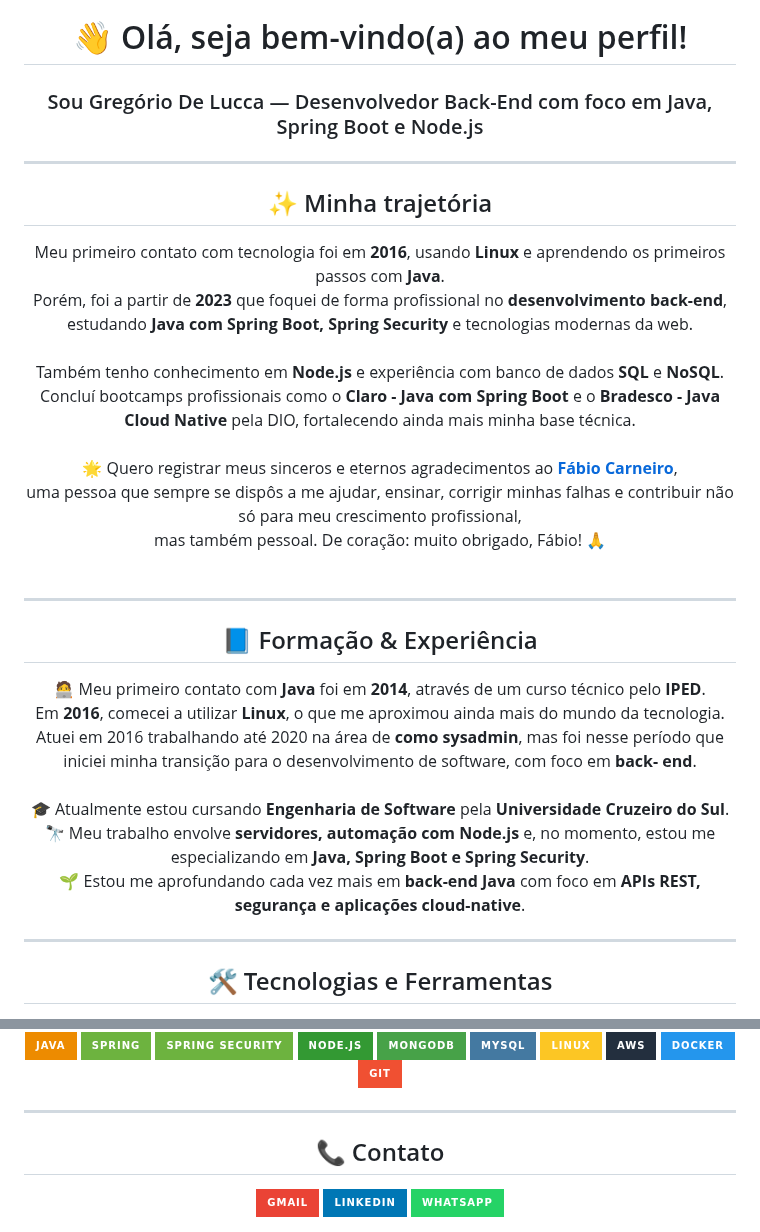
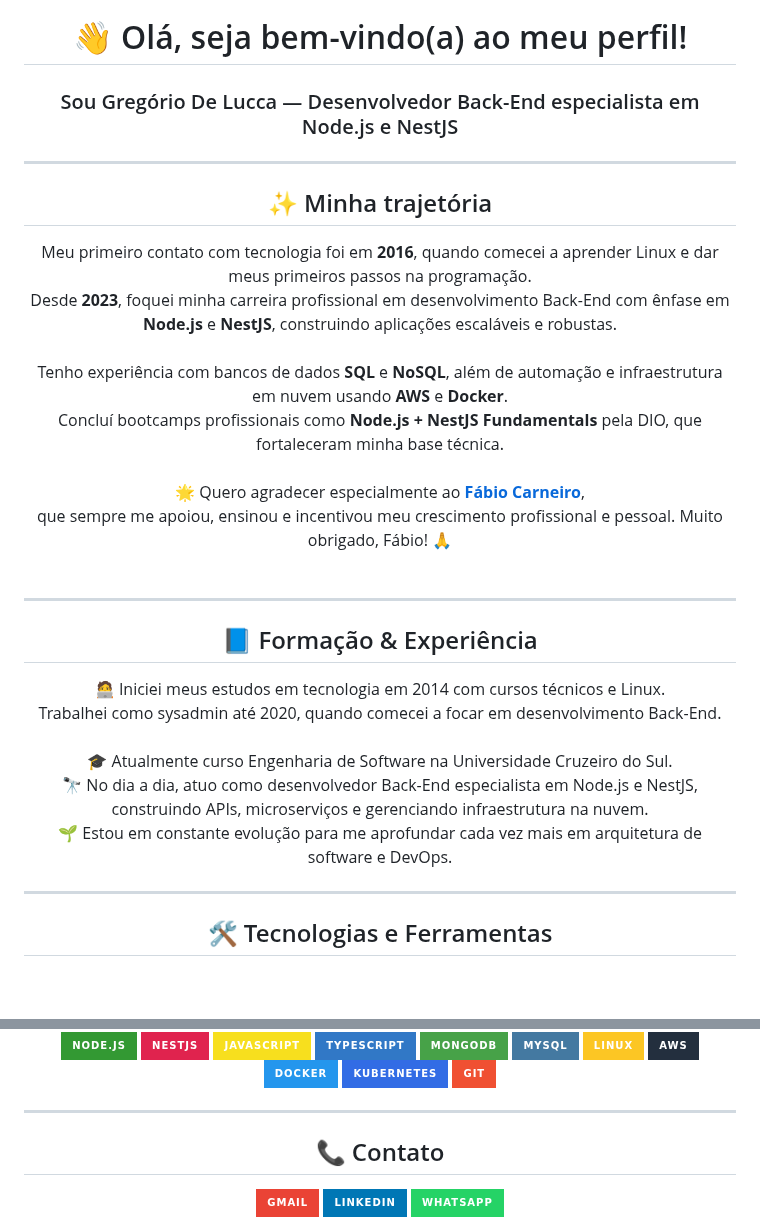
Before and after one commit to gregoriodelucca/gregoriodelucca, a Markdown page: README.md, 2 parts joined by grey strips. GitHub-like rendering; badges without logos; blank space fills up the shorter version.

```diff
--- a/README.md
+++ b/README.md
@@ -6,7 +6,7 @@
   />
 
   <h1>👋 Olá, seja bem-vindo(a) ao meu perfil!</h1>
-  <h3>Sou Gregório De Lucca — Desenvolvedor Back-End com foco em Java, Spring Boot e Node.js</h3>
+  <h3>Sou Gregório De Lucca — Desenvolvedor Back-End especialista em Node.js e NestJS</h3>
 </div>
 
 ---
@@ -14,13 +14,12 @@
 <div align="center">
   <h2>✨ Minha trajetória</h2>
   <p>
-    Meu primeiro contato com tecnologia foi em <strong>2016</strong>, usando <strong>Linux</strong> e aprendendo os primeiros passos com <strong>Java</strong>.<br/>
-    Porém, foi a partir de <strong>2023</strong> que foquei de forma profissional no <strong>desenvolvimento back-end</strong>, estudando <strong>Java com Spring Boot, Spring Security</strong> e tecnologias modernas da web.<br/><br/>
-    Também tenho conhecimento em <strong>Node.js</strong> e experiência com banco de dados <strong>SQL</strong> e <strong>NoSQL</strong>.<br/>
-    Concluí bootcamps profissionais como o <strong>Claro - Java com Spring Boot</strong> e o <strong>Bradesco - Java Cloud Native</strong> pela DIO, fortalecendo ainda mais minha base técnica.<br/><br/>
-    🌟 Quero registrar meus sinceros e eternos agradecimentos ao <strong><a href="https://github.com/fabioaacarneiro">Fábio Carneiro</a></strong>,<br/>
-    uma pessoa que sempre se dispôs a me ajudar, ensinar, corrigir minhas falhas e contribuir não só para meu crescimento profissional,<br/>
-    mas também pessoal. De coração: muito obrigado, Fábio! 🙏<br/><br/>
+    Meu primeiro contato com tecnologia foi em <strong>2016</strong>, quando comecei a aprender Linux e dar meus primeiros passos na programação.<br/>
+    Desde <strong>2023</strong>, foquei minha carreira profissional em desenvolvimento Back-End com ênfase em <strong>Node.js</strong> e <strong>NestJS</strong>, construindo aplicações escaláveis e robustas.<br/><br/>
+    Tenho experiência com bancos de dados <strong>SQL</strong> e <strong>NoSQL</strong>, além de automação e infraestrutura em nuvem usando <strong>AWS</strong> e <strong>Docker</strong>.<br/>
+    Concluí bootcamps profissionais como <strong>Node.js + NestJS Fundamentals</strong> pela DIO, que fortaleceram minha base técnica.<br/><br/>
+    🌟 Quero agradecer especialmente ao <strong><a href="https://github.com/fabioaacarneiro">Fábio Carneiro</a></strong>,<br/>
+    que sempre me apoiou, ensinou e incentivou meu crescimento profissional e pessoal. Muito obrigado, Fábio! 🙏<br/><br/>
   </p>
 </div>
 
@@ -29,12 +28,11 @@
 <div align="center">
   <h2>📘 Formação & Experiência</h2>
   <p>
-    🧑‍💻 Meu primeiro contato com <strong>Java</strong> foi em <strong>2014</strong>, através de um curso técnico pelo <strong>IPED</strong>.<br/>
-    Em <strong>2016</strong>, comecei a utilizar <strong>Linux</strong>, o que me aproximou ainda mais do mundo da tecnologia.<br/>
-    Atuei em 2016 trabalhando até 2020 na área de <strong>como sysadmin</strong>, mas foi nesse período que iniciei minha transição para o desenvolvimento de software, com foco em <strong>back-         end</strong>.<br/><br/>
-    🎓 Atualmente estou cursando <strong>Engenharia de Software</strong> pela <strong>Universidade Cruzeiro do Sul</strong>.<br/>
-    🔭 Meu trabalho envolve <strong>servidores, automação com Node.js</strong> e, no momento, estou me especializando em <strong>Java, Spring Boot e Spring Security</strong>.<br/>
-    🌱 Estou me aprofundando cada vez mais em <strong>back-end Java</strong> com foco em <strong>APIs REST, segurança e aplicações cloud-native</strong>.
+    🧑‍💻 Iniciei meus estudos em tecnologia em 2014 com cursos técnicos e Linux.<br/>
+    Trabalhei como sysadmin até 2020, quando comecei a focar em desenvolvimento Back-End.<br/><br/>
+    🎓 Atualmente curso Engenharia de Software na Universidade Cruzeiro do Sul.<br/>
+    🔭 No dia a dia, atuo como desenvolvedor Back-End especialista em Node.js e NestJS, construindo APIs, microserviços e gerenciando infraestrutura na nuvem.<br/>
+    🌱 Estou em constante evolução para me aprofundar cada vez mais em arquitetura de software e DevOps.
   </p>
 </div>
 
@@ -49,9 +44,13 @@
     <img src="https://img.shields.io/badge/Node.js-339933?style=for-the-badge&logo=nodedotjs&logoColor=white"/>
+    <img src="https://img.shields.io/badge/NestJS-E0234E?style=for-the-badge&logo=nestjs&logoColor=white"/>
+    <img src="https://img.shields.io/badge/JavaScript-F7DF1E?style=for-the-badge&logo=javascript&logoColor=black"/>
+    <img src="https://img.shields.io/badge/TypeScript-3178C6?style=for-the-badge&logo=typescript&logoColor=white"/>
     <img src="https://img.shields.io/badge/MongoDB-47A248?style=for-the-badge&logo=mongodb&logoColor=white"/>
     <img src="https://img.shields.io/badge/MySQL-4479A1?style=for-the-badge&logo=mysql&logoColor=white"/>
     <img src="https://img.shields.io/badge/Linux-FCC624?style=for-the-badge&logo=linux&logoColor=black"/>
     <img src="https://img.shields.io/badge/AWS-232F3E?style=for-the-badge&logo=amazonaws&logoColor=white" />
     <img src="https://img.shields.io/badge/Docker-2496ED?style=for-the-badge&logo=docker&logoColor=white"/>
+    <img src="https://img.shields.io/badge/Kubernetes-326CE5?style=for-the-badge&logo=kubernetes&logoColor=white"/>
     <img src="https://img.shields.io/badge/Git-F05032?style=for-the-badge&logo=git&logoColor=white"/>
   </p>
 </div>
```
Also changed, not shown: other parts of README.md (+0 -3 lines).
